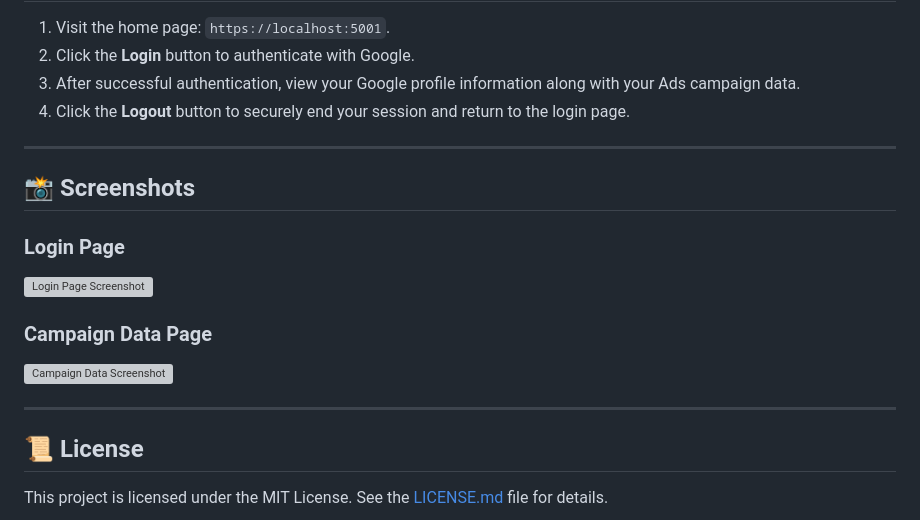
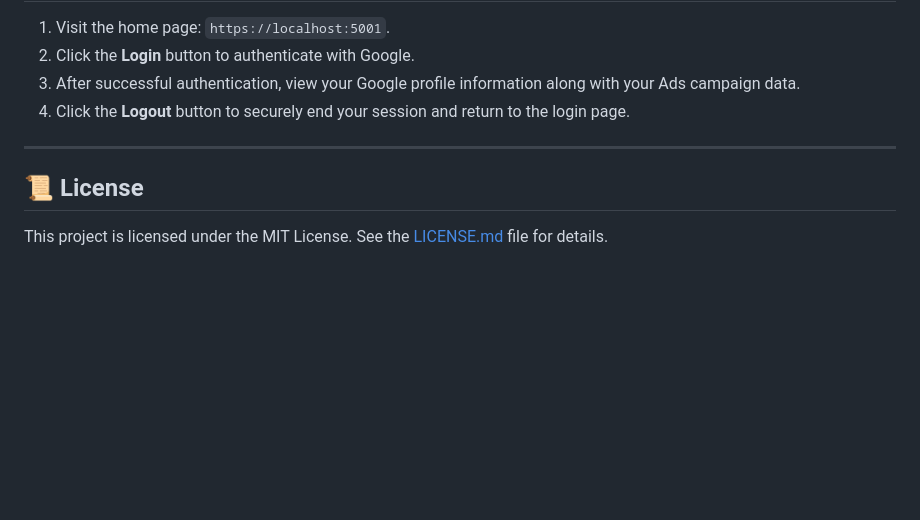
Before and after one commit to kneeraazon404/google-local-ads-services, a Markdown page: README.md, the part around the change. Rendered like a GitHub page; blank space fills up the shorter version; grey boxes are pictures that could not be loaded.

```diff
--- a/README.md
+++ b/README.md
@@ -96,16 +96,6 @@ By default, the application runs on `https://localhost:5001`. Open this URL in y
 
 ---
 
-## 📸 Screenshots
-
-### Login Page
-![Login Page Screenshot](https://via.placeholder.com/800x400?text=Login+Page)
-
-### Campaign Data Page
-![Campaign Data Screenshot](https://via.placeholder.com/800x400?text=Campaign+Data)
-
----
-
 ## 📜 License
 
 This project is licensed under the MIT License. See the [LICENSE.md](LICENSE.md) file for details.
```
